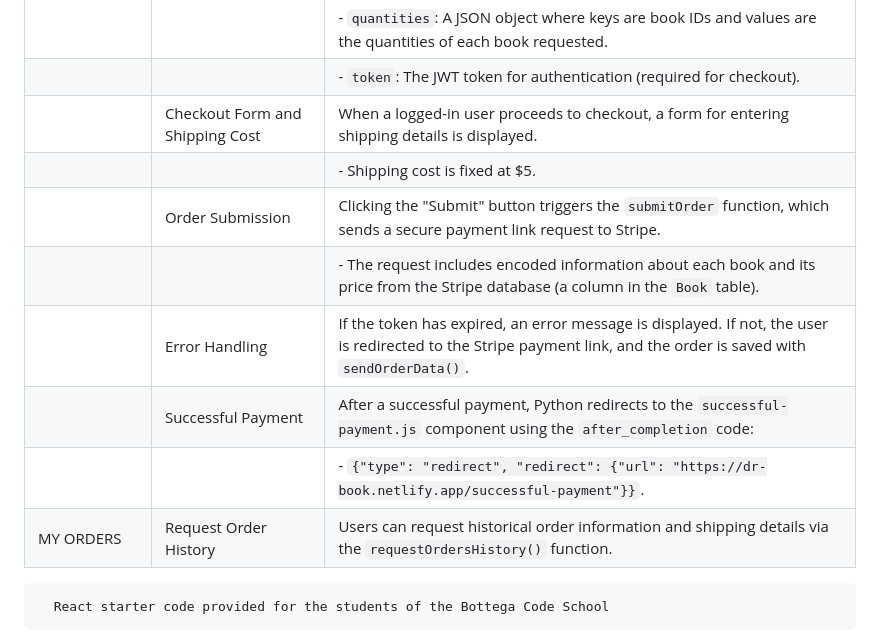
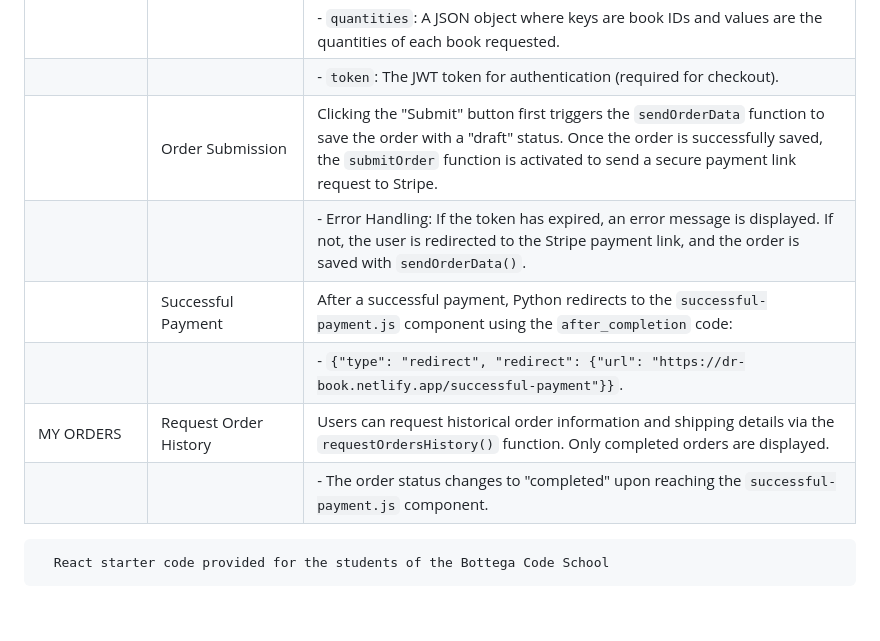
Before and after one commit to mcs83/drbook, a Markdown page: README.md, the part around the change. Rendered like a GitHub page; blank space fills up the shorter version.

Commit message:
final version readme

```diff
--- a/README.md
+++ b/README.md
@@ -144,14 +144,13 @@ Images are stored in the `static/assets/images` directory, organized into folder
 |                       |                                    | - `books`: An object with information about each selected book, sourced from the API.                |
 |                       |                                    | - `quantities`: A JSON object where keys are book IDs and values are the quantities of each book requested. |
 |                       |                                    | - `token`: The JWT token for authentication (required for checkout).                                   |
-|                       | Checkout Form and Shipping Cost    | When a logged-in user proceeds to checkout, a form for entering shipping details is displayed.        |
-|                       |                                    | - Shipping cost is fixed at $5.                                                                      |
-|                       | Order Submission                   | Clicking the "Submit" button triggers the `submitOrder` function, which sends a secure payment link request to Stripe. |
-|                       |                                    | - The request includes encoded information about each book and its price from the Stripe database (a column in the `Book` table). |
-|                       | Error Handling                     | If the token has expired, an error message is displayed. If not, the user is redirected to the Stripe payment link, and the order is saved with `sendOrderData()`. |
+|                       | Order Submission                   | Clicking the "Submit" button first triggers the `sendOrderData` function to save the order with a "draft" status. Once the order is successfully saved, the `submitOrder` function is activated to send a secure payment link request to Stripe. |
+|                       |                                    | - Error Handling: If the token has expired, an error message is displayed. If not, the user is redirected to the Stripe payment link, and the order is saved with `sendOrderData()`. |
 |                       | Successful Payment                 | After a successful payment, Python redirects to the `successful-payment.js` component using the `after_completion` code: |
 |                       |                                    | - `{"type": "redirect", "redirect": {"url": "https://dr-book.netlify.app/successful-payment"}}`.   |
-| MY ORDERS             | Request Order History              | Users can request historical order information and shipping details via the `requestOrdersHistory()` function. |
+| MY ORDERS             | Request Order History              | Users can request historical order information and shipping details via the `requestOrdersHistory()` function. Only completed orders are displayed. |
+|                       |                                    | - The order status changes to "completed" upon reaching the `successful-payment.js` component. |
+
 
 
 
```
